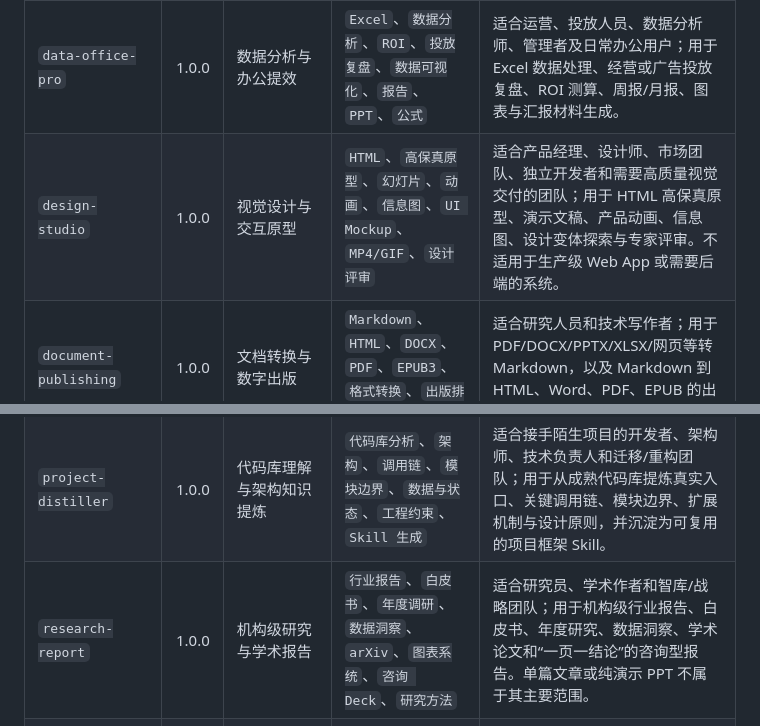
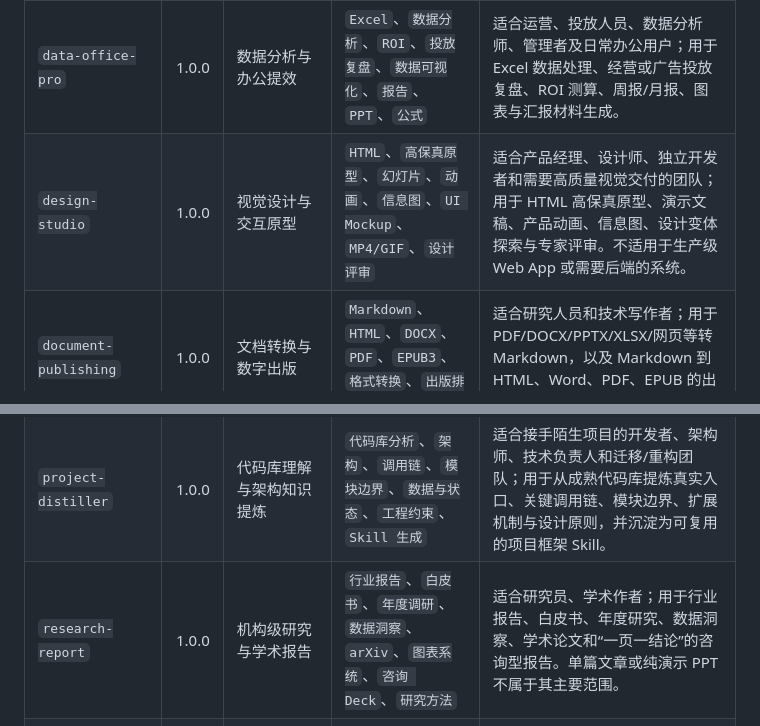
Before and after one commit to guishiw/Guishi-Skills, a Markdown page: README.md, 2 parts joined by grey strips. Drawn GitHub-style.

Commit message:
docs: 调整 README 适用人群描述
Co-authored-by: skittles <751949380@qq.com>

```diff
--- a/README.md
+++ b/README.md
@@ -4,12 +4,12 @@
 | Skills 名称 | 版本号 | 分类 | 标签 | 使用场景 / 人群 |
 |---|---:|---|---|---|
 | `data-office-pro` | 1.0.0 | 数据分析与办公提效 | `Excel`、`数据分析`、`ROI`、`投放复盘`、`数据可视化`、`报告`、`PPT`、`公式` | 适合运营、投放人员、数据分析师、管理者及日常办公用户；用于 Excel 数据处理、经营或广告投放复盘、ROI 测算、周报/月报、图表与汇报材料生成。 |
-| `design-studio` | 1.0.0 | 视觉设计与交互原型 | `HTML`、`高保真原型`、`幻灯片`、`动画`、`信息图`、`UI Mockup`、`MP4/GIF`、`设计评审` | 适合产品经理、设计师、市场团队、独立开发者和需要高质量视觉交付的团队；用于 HTML 高保真原型、演示文稿、产品动画、信息图、设计变体探索与专家评审。不适用于生产级 Web App 或需要后端的系统。 |
+| `design-studio` | 1.0.0 | 视觉设计与交互原型 | `HTML`、`高保真原型`、`幻灯片`、`动画`、`信息图`、`UI Mockup`、`MP4/GIF`、`设计评审` | 适合产品经理、设计师、独立开发者和需要高质量视觉交付的团队；用于 HTML 高保真原型、演示文稿、产品动画、信息图、设计变体探索与专家评审。不适用于生产级 Web App 或需要后端的系统。 |
 | `document-publishing` | 1.0.0 | 文档转换与数字出版 | `Markdown`、`HTML`、`DOCX`、`PDF`、`EPUB3`、`格式转换`、`出版排版`、`多端发布` | 适合研究人员和技术写作者；用于 PDF/DOCX/PPTX/XLSX/网页等转 Markdown，以及 Markdown 到 HTML、Word、PDF、EPUB 的出版级排版与多端分发。 |
 | `markdown-to-pdf` | 1.0.0 | Markdown 文档排版 | `Markdown`、`PDF`、`白皮书`、`苹果风格`、`目录`、`页眉页脚`、`WeasyPrint` | 适合技术作者、开发者和报告撰写者；用于把带规范章节编号的 Markdown 转为带封面、目录、页眉页脚的专业 PDF，常见于技术文档、教程、白皮书和正式报告。 |
 | `presentation-workflow` | 1.0.0 | 演示文稿制作 | `PPTX`、`Slides`、`Keynote`、`AI 插画`、`HTML2PPTX`、`设计风格`、`演示叙事` | 适合咨询顾问、产品经理、市场人员、培训讲师和汇报材料制作者；用于从内容结构、视觉系统、页面构建到 PPTX 组装和预览润色的端到端制作。 |
 | `project-distiller` | 1.0.0 | 代码库理解与架构知识提炼 | `代码库分析`、`架构`、`调用链`、`模块边界`、`数据与状态`、`工程约束`、`Skill 生成` | 适合接手陌生项目的开发者、架构师、技术负责人和迁移/重构团队；用于从成熟代码库提炼真实入口、关键调用链、模块边界、扩展机制与设计原则，并沉淀为可复用的项目框架 Skill。 |
-| `research-report` | 1.0.0 | 机构级研究与学术报告 | `行业报告`、`白皮书`、`年度调研`、`数据洞察`、`arXiv`、`图表系统`、`咨询 Deck`、`研究方法` | 适合研究员、学术作者和智库/战略团队；用于机构级行业报告、白皮书、年度研究、数据洞察、学术论文和“一页一结论”的咨询型报告。单篇文章或纯演示 PPT 不属于其主要范围。 |
+| `research-report` | 1.0.0 | 机构级研究与学术报告 | `行业报告`、`白皮书`、`年度调研`、`数据洞察`、`arXiv`、`图表系统`、`咨询 Deck`、`研究方法` | 适合研究员、学术作者；用于行业报告、白皮书、年度研究、数据洞察、学术论文和“一页一结论”的咨询型报告。单篇文章或纯演示 PPT 不属于其主要范围。 |
 | `rigorous-data-analysis` | 1.0.0 | 严谨数据分析与质量控制 | `Excel`、`CSV`、`脏数据`、`数据清洗`、`指标口径`、`对账`、`可追溯`、`质量验证` | 适合数据分析师、财务、运营、审计、业务负责人和需要可信数字的决策团队；用于脏表体检、清洗、口径对齐、指标计算、差异排查、独立对账与可追溯报告，尤其适合回答“两个数为何对不上”和“这个数是否可靠”。 |
 
 ## 统一目录规范
```
